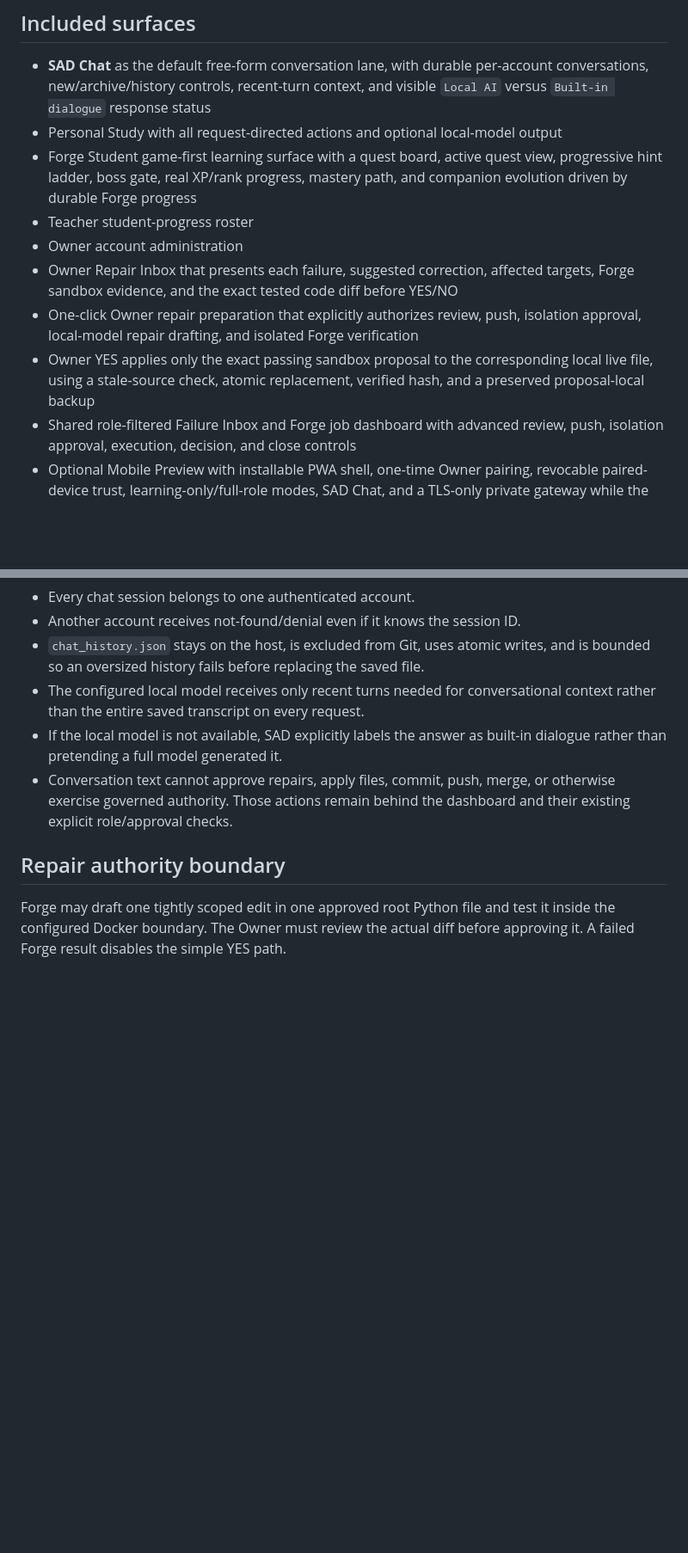
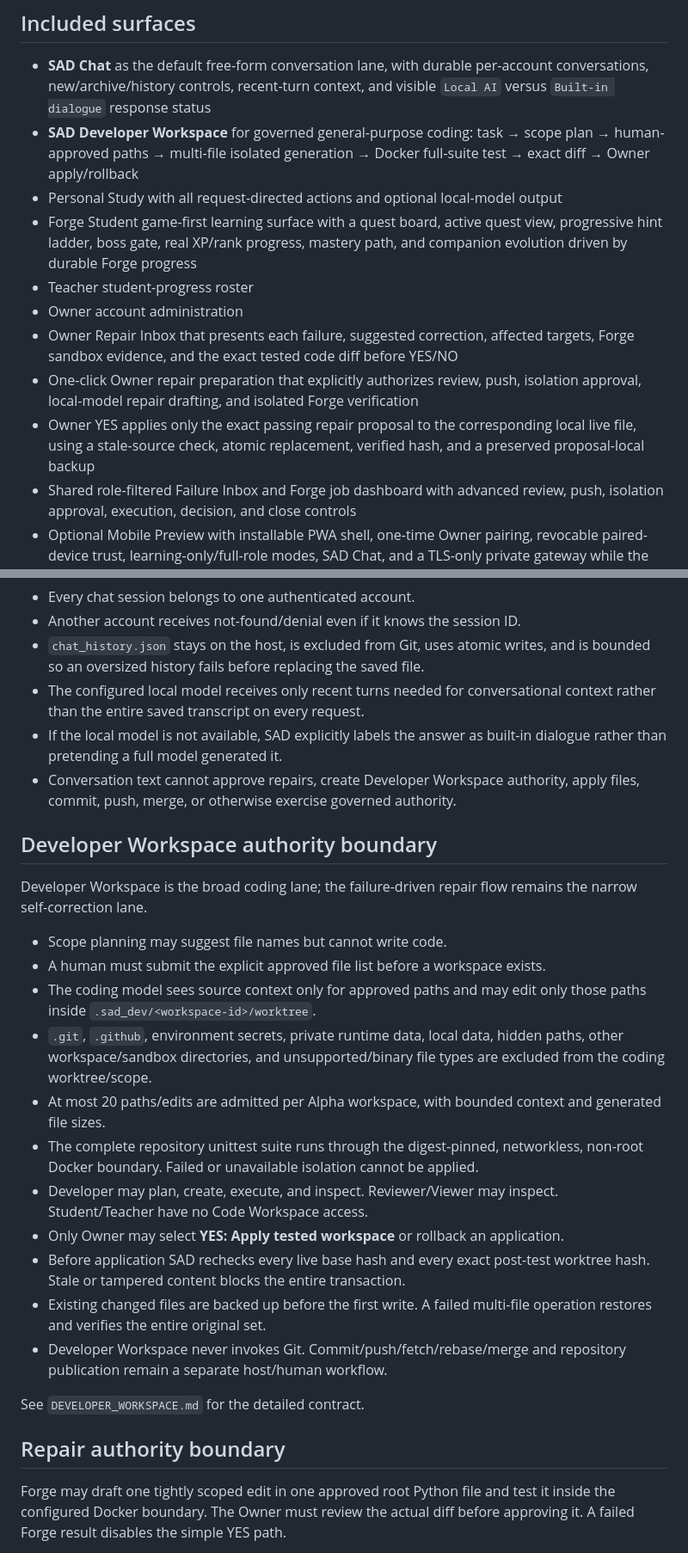
Before and after one commit to 9rr9gkgrb8-code/SAD-Core, a Markdown page: ALPHA1.md, 2 parts joined by grey strips. Shown at 86% size. GitHub-like rendering; blank space fills up the shorter version.

```diff
--- a/ALPHA1.md
+++ b/ALPHA1.md
@@ -37,6 +37,9 @@ Each person receives a separate credential. Students never see developer control
 - **SAD Chat** as the default free-form conversation lane, with durable per-account
   conversations, new/archive/history controls, recent-turn context, and visible
   `Local AI` versus `Built-in dialogue` response status
+- **SAD Developer Workspace** for governed general-purpose coding: task → scope plan →
+  human-approved paths → multi-file isolated generation → Docker full-suite test →
+  exact diff → Owner apply/rollback
 - Personal Study with all request-directed actions and optional local-model output
 - Forge Student game-first learning surface with a quest board, active quest view,
   progressive hint ladder, boss gate, real XP/rank progress, mastery path, and
@@ -47,9 +50,9 @@ Each person receives a separate credential. Students never see developer control
   targets, Forge sandbox evidence, and the exact tested code diff before YES/NO
 - One-click Owner repair preparation that explicitly authorizes review, push,
   isolation approval, local-model repair drafting, and isolated Forge verification
-- Owner YES applies only the exact passing sandbox proposal to the corresponding
-  local live file, using a stale-source check, atomic replacement, verified hash,
-  and a preserved proposal-local backup
+- Owner YES applies only the exact passing repair proposal to the corresponding local
+  live file, using a stale-source check, atomic replacement, verified hash, and a
+  preserved proposal-local backup
 - Shared role-filtered Failure Inbox and Forge job dashboard with advanced review,
   push, isolation approval, execution, decision, and close controls
 - Optional Mobile Preview with installable PWA shell, one-time Owner pairing,
@@ -69,9 +72,36 @@ SAD Chat is conversation, not an authority bypass.
   context rather than the entire saved transcript on every request.
 - If the local model is not available, SAD explicitly labels the answer as built-in
   dialogue rather than pretending a full model generated it.
-- Conversation text cannot approve repairs, apply files, commit, push, merge, or
-  otherwise exercise governed authority. Those actions remain behind the dashboard
-  and their existing explicit role/approval checks.
+- Conversation text cannot approve repairs, create Developer Workspace authority,
+  apply files, commit, push, merge, or otherwise exercise governed authority.
+
+## Developer Workspace authority boundary
+
+Developer Workspace is the broad coding lane; the failure-driven repair flow remains
+the narrow self-correction lane.
+
+- Scope planning may suggest file names but cannot write code.
+- A human must submit the explicit approved file list before a workspace exists.
+- The coding model sees source context only for approved paths and may edit only those
+  paths inside `.sad_dev/<workspace-id>/worktree`.
+- `.git`, `.github`, environment secrets, private runtime data, local data, hidden
+  paths, other workspace/sandbox directories, and unsupported/binary file types are
+  excluded from the coding worktree/scope.
+- At most 20 paths/edits are admitted per Alpha workspace, with bounded context and
+  generated file sizes.
+- The complete repository unittest suite runs through the digest-pinned, networkless,
+  non-root Docker boundary. Failed or unavailable isolation cannot be applied.
+- Developer may plan, create, execute, and inspect. Reviewer/Viewer may inspect.
+  Student/Teacher have no Code Workspace access.
+- Only Owner may select **YES: Apply tested workspace** or rollback an application.
+- Before application SAD rechecks every live base hash and every exact post-test
+  worktree hash. Stale or tampered content blocks the entire transaction.
+- Existing changed files are backed up before the first write. A failed multi-file
+  operation restores and verifies the entire original set.
+- Developer Workspace never invokes Git. Commit/push/fetch/rebase/merge and repository
+  publication remain a separate host/human workflow.
+
+See `DEVELOPER_WORKSPACE.md` for the detailed contract.
 
 ## Repair authority boundary
 
```
Also changed, not shown: other parts of ALPHA1.md (+30 -26 lines).
